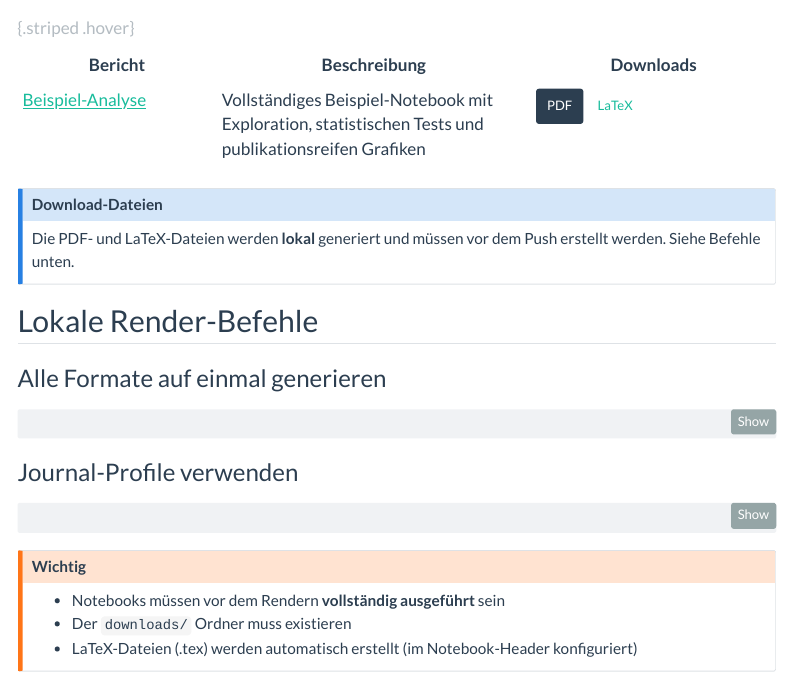
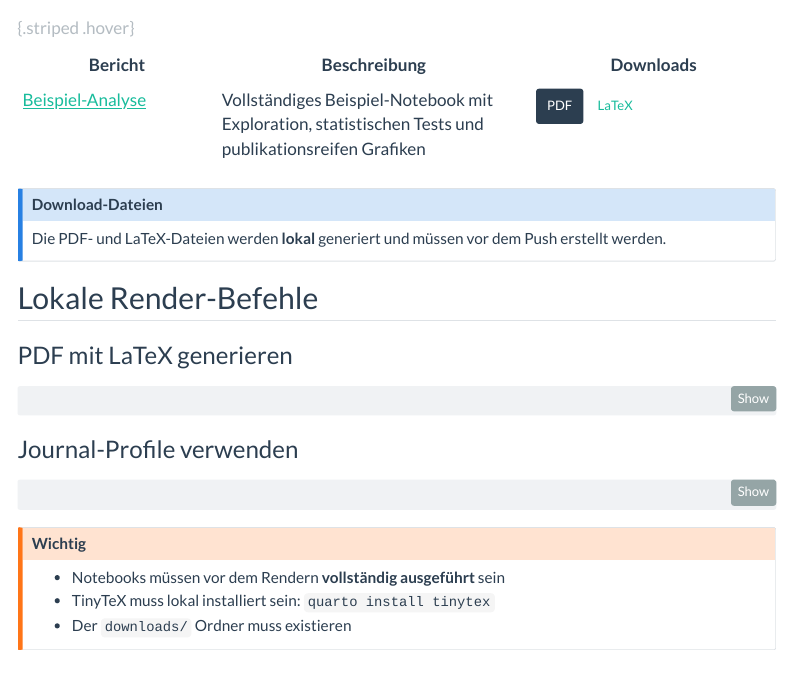
Before and after one commit to werzingerma/osws-project-quarto, a Quarto document (reports/index.qmd): the page in a window 1100 px wide, from 450 px down. Rendered offline with R 4.5, knitr and Pandoc in place of Quarto, with nearby package versions; menus at the side of the page are left out.

````diff
--- a/reports/index.qmd
+++ b/reports/index.qmd
@@ -25,11 +25,11 @@
 
 ::: {.callout-note}
 ## Download-Dateien
-Die PDF- und LaTeX-Dateien werden **lokal** generiert und müssen vor dem Push erstellt werden. Siehe Befehle unten.
+Die PDF- und LaTeX-Dateien werden **lokal** generiert und müssen vor dem Push erstellt werden.
 :::
 
 ## Lokale Render-Befehle
 
-### Alle Formate auf einmal generieren
+### PDF mit LaTeX generieren
 
 ```bash
@@ -41,18 +37,27 @@
+quarto render notebooks/beispiel_analyse.ipynb --to pdf \
+  -M keep-tex:true \
+  --output-dir downloads/
 ```
 
 ### Journal-Profile verwenden
 
 ```bash
 # Springer-Format
-quarto render notebooks/beispiel_analyse.ipynb --to pdf --profile springer --output-dir downloads/
+quarto render notebooks/beispiel_analyse.ipynb --to pdf \
+  --profile springer \
+  -M keep-tex:true \
+  --output-dir downloads/
 
 # Elsevier-Format
-quarto render notebooks/beispiel_analyse.ipynb --to pdf --profile elsevier --output-dir downloads/
+quarto render notebooks/beispiel_analyse.ipynb --to pdf \
+  --profile elsevier \
+  -M keep-tex:true \
+  --output-dir downloads/
 ```
 
 ::: {.callout-warning}
 ## Wichtig
 - Notebooks müssen vor dem Rendern **vollständig ausgeführt** sein
+- TinyTeX muss lokal installiert sein: `quarto install tinytex`
 - Der `downloads/` Ordner muss existieren
-- LaTeX-Dateien (.tex) werden automatisch erstellt (im Notebook-Header konfiguriert)
 :::
````
Also changed, not shown: notebooks/beispiel_analyse.tex, reports/index.qmd (6 more changed lines), 1 other file.
